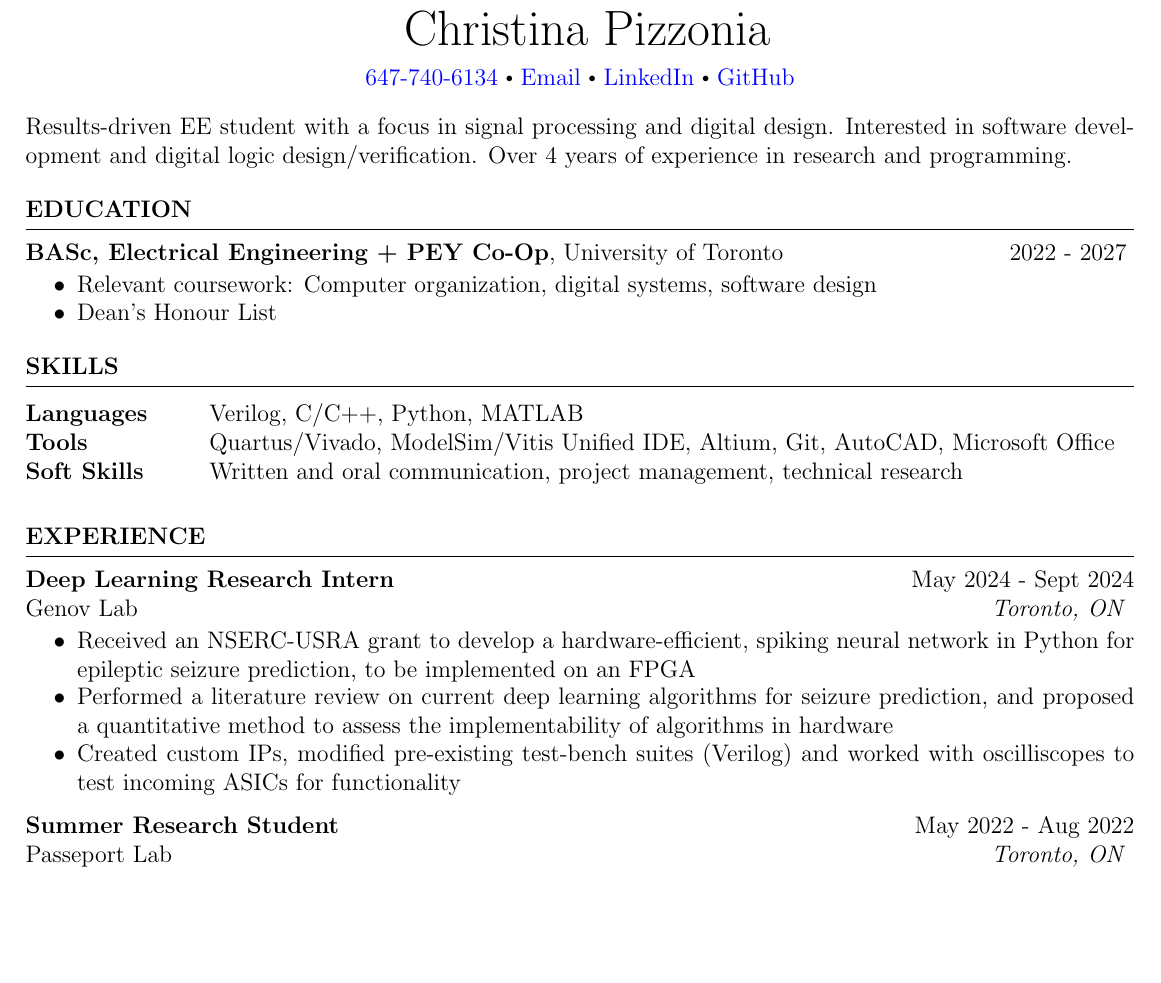
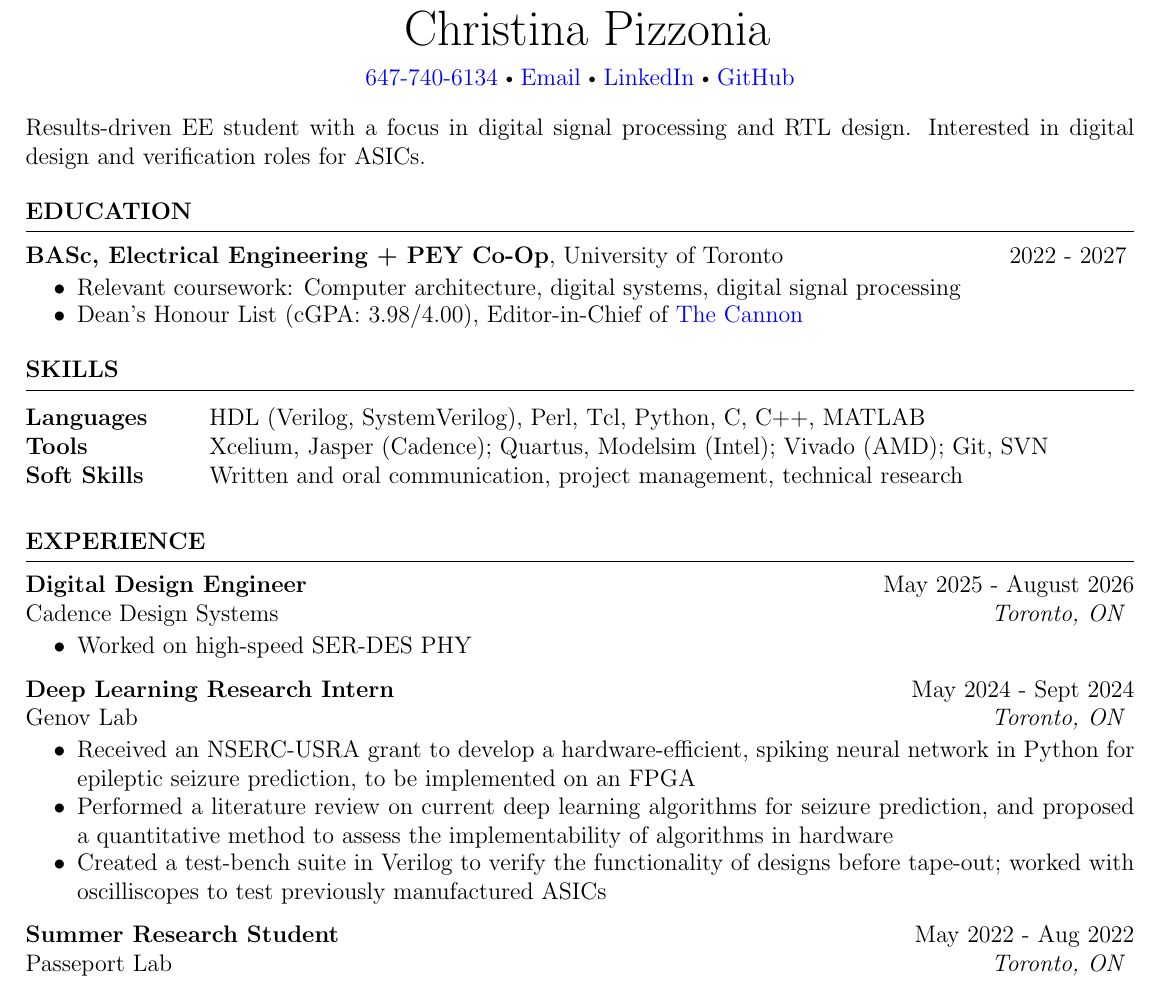
Before and after one commit to endothermiic/latex-docs, a LaTeX CV (Resume/resume.tex): part of the page before the commit and part of page 1 of 2 after it, cut so that both start at the same text, the shorter picture padded with empty space. Compiled offline with pdfLaTeX.

Commit message:
cadence addded

```diff
--- a/Resume/resume.tex
+++ b/Resume/resume.tex
@@ -7,7 +7,7 @@
 % $ \modcdot $ \href{https://endothermiic.github.io/portfolio/}{Portfolio}}  %
 
 \begin{document}
-Results-driven EE student with a focus in signal processing and digital design. Interested in software development and digital logic design/verification. Over 4 years of experience in research and programming.
+Results-driven EE student with a focus in digital signal processing and RTL design. Interested in digital design and verification roles for ASICs.
 % Results-driven EE student with a focus in signal processing and digital design. Over 3 years of experience in software development and technical research. Enjoy using engineering design to solve problems in everyday life.
 %----------------------------------------------------------------------------------------
 %	EDUCATION SECTION
@@ -19,8 +19,8 @@ Results-driven EE student with a focus in signal processing and digital design.
    \vspace{-0.2cm}
    \begin{itemize}
     \itemsep -8pt {}
-     \item Relevant coursework: Computer organization, digital systems, software design
-     \item Dean's Honour List
+     \item Relevant coursework: Computer architecture, digital systems, digital signal processing
+     \item Dean's Honour List (cGPA: 3.98/4.00), Editor-in-Chief of \href{https://cannon.skule.ca}{The Cannon}
      % (cGPA: 3.96/4.00)
      % \item Study Abroad @ the University of Siena, \href{https://github.com/endothermiic/serendipity}{website} (under development) used to document my experiences
      % \end{itemize}
@@ -47,8 +47,8 @@ Results-driven EE student with a focus in signal processing and digital design.
 %----------------------------------------------------------------------------------------
 \begin{rSection}{SKILLS}
    \begin{tabular}{ @{} >{\bfseries}l @{\hspace{6ex}} l }
-   Languages & Verilog, C/C++, Python, MATLAB \\
-   Tools & Quartus/Vivado, ModelSim/Vitis Unified IDE, Altium, Git, AutoCAD, Microsoft Office\\
+   Languages & HDL (Verilog, SystemVerilog), Perl, Tcl, Python, C, C++, MATLAB \\
+   Tools & Xcelium, Jasper (Cadence); Quartus, Modelsim (Intel); Vivado (AMD); Git, SVN\\
    Soft Skills & Written and oral communication, project management, technical research
    % Languages & Verilog, C/C++, Python, MATLAB\\
    % Tools & \LaTeX, Microsoft Office, Git/GitHub, VSCode, AutoCAD, LTSpice/NI Multisim\\
@@ -61,6 +61,13 @@ Results-driven EE student with a focus in signal processing and digital design.
 % EXPERIENCE
 %----------------------------------------------------------------------------------------
 \begin{rSection}{EXPERIENCE}
+    \textbf{Digital Design Engineer} \hfill May 2025 - August 2026\\
+   Cadence Design Systems \hfill \textit{Toronto, ON}
+   \vspace{-0.2cm}
+    \begin{itemize}
+       \itemsep -8pt {}
+       \item Worked on high-speed SER-DES PHY
+    \end{itemize}
    \textbf{Deep Learning Research Intern} \hfill May 2024 - Sept 2024\\
    Genov Lab \hfill \textit{Toronto, ON}
    \vspace{-0.2cm}
@@ -68,7 +75,7 @@ Results-driven EE student with a focus in signal processing and digital design.
        \itemsep -8pt {}
        \item Received an NSERC-USRA grant to develop a hardware-efficient, spiking neural network in Python for epileptic seizure prediction, to be implemented on an FPGA
        \item Performed a literature review on current deep learning algorithms for seizure prediction, and proposed a quantitative method to assess the implementability of algorithms in hardware
-       \item Created custom IPs, modified pre-existing test-bench suites (Verilog) and worked with oscilliscopes to test incoming ASICs for functionality
+       \item Created a test-bench suite in Verilog to verify the functionality of designs before tape-out; worked with oscilliscopes to test previously manufactured ASICs
 
       %  \item Processed stormwater samples via density separation \& organic digestion (in accordance with lab SOPs) for identification via FTIR spectroscopy
       % \item Analyzed microplastic content data in Microsoft Excel to determine sources of error \& improve accuracy of counted samples by $>$50\%
```
Also changed, not shown: Resume/resume.pdf, 6 other files.
